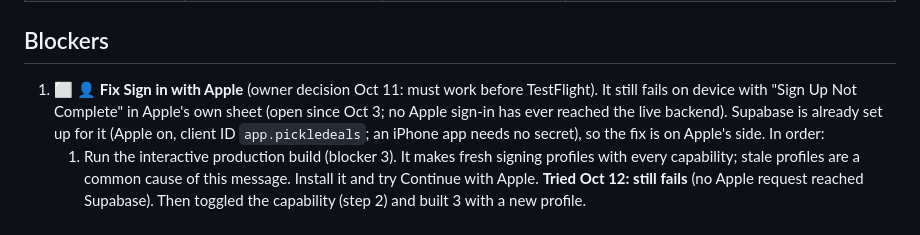
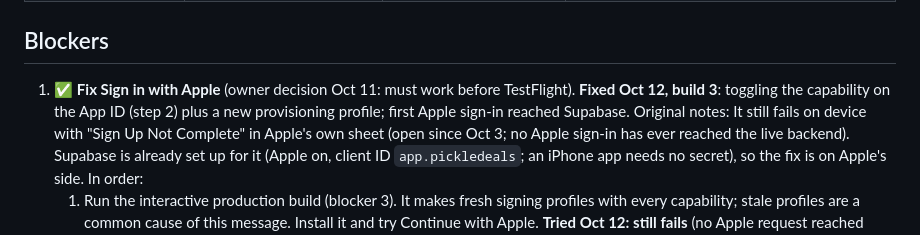
Before and after one commit to jd-innovations/pickledeals, a Markdown page: docs/TESTFLIGHT.md, the part around the change. GitHub-like rendering.

Commit message:
TestFlight checklist: Sign in with Apple works (build 3, after the App ID capability toggle)
Co-Authored-By: Claude Opus 5.5 <noreply@anthropic.com>

```diff
--- a/docs/TESTFLIGHT.md
+++ b/docs/TESTFLIGHT.md
@@ -12,7 +12,9 @@ Audit of Oct 11, 2026. Goal: PickleDeals on TestFlight this week.
 
 ## Blockers
 
-1. ⬜ 👤 **Fix Sign in with Apple** (owner decision Oct 11: must work before TestFlight). It still fails on device with
+1. ✅ **Fix Sign in with Apple** (owner decision Oct 11: must work before TestFlight). **Fixed Oct 12, build 3**: toggling
+   the capability on the App ID (step 2) plus a new provisioning profile; first Apple sign-in reached Supabase.
+   Original notes: It still fails on device with
    "Sign Up Not Complete" in Apple's own sheet (open since Oct 3; no Apple sign-in has ever reached the live
    backend). Supabase is already set up for it (Apple on, client ID `app.pickledeals`; an iPhone app needs no secret),
    so the fix is on Apple's side. In order:
```
